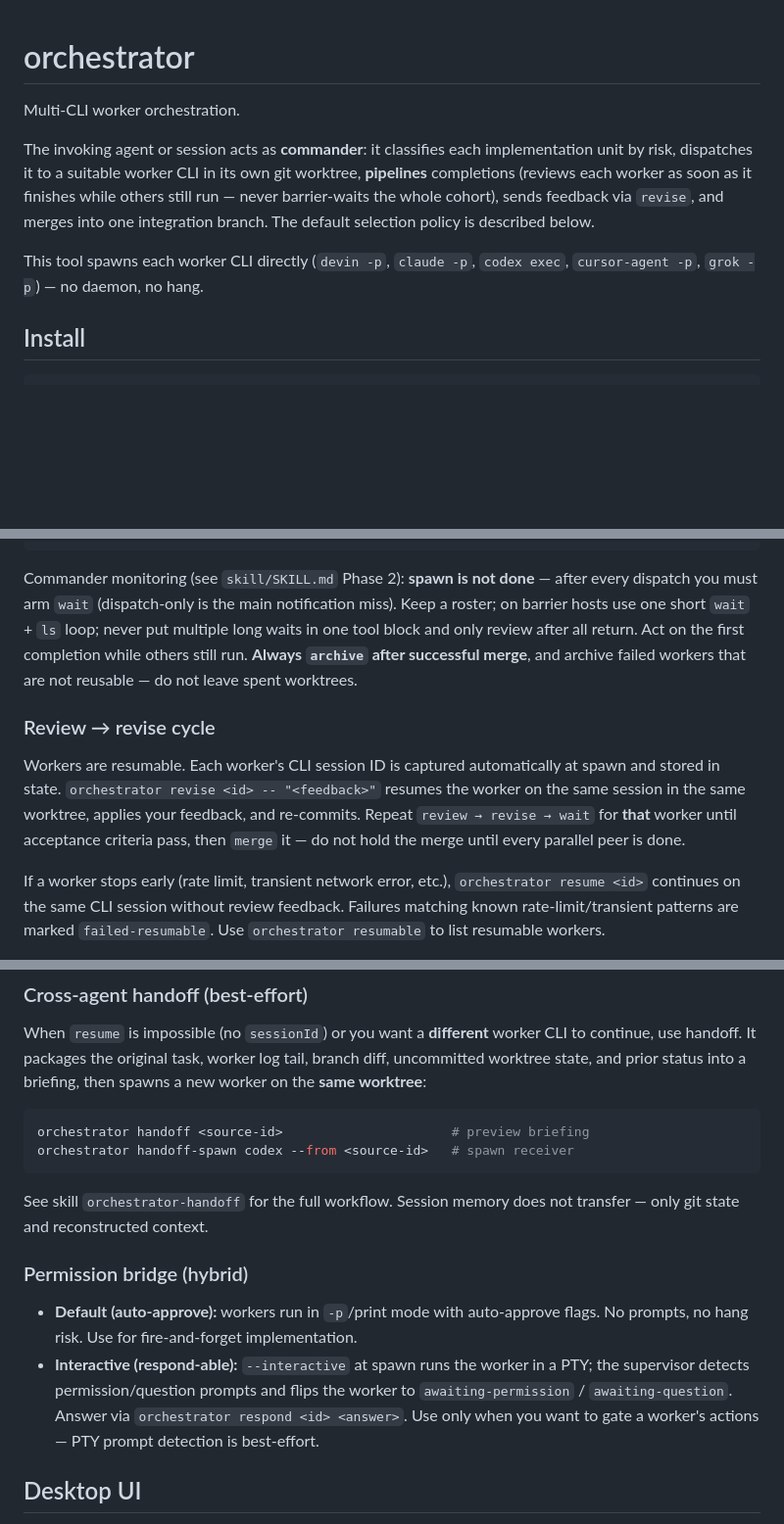
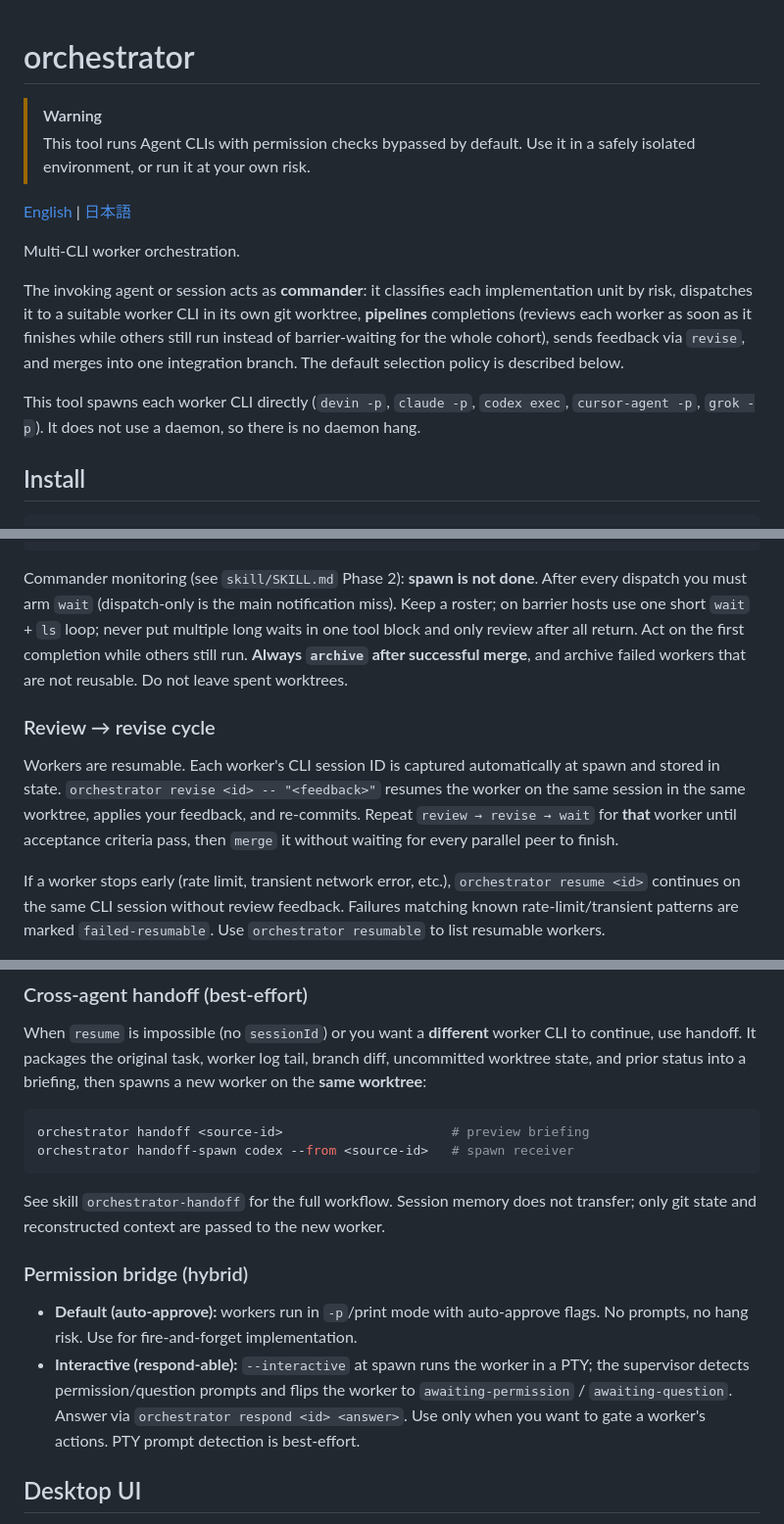
Before and after one commit to hckaye/orchestrator, a Markdown page: README.md, 3 parts joined by grey strips. Shown at 98% size. Drawn GitHub-style; blank space fills up the shorter version.

Commit message:
docs: add Japanese README and safety warning

````diff
--- a/README.md
+++ b/README.md
@@ -1,10 +1,15 @@
 # orchestrator
+
+> [!WARNING]
+> This tool runs Agent CLIs with permission checks bypassed by default. Use it in a safely isolated environment, or run it at your own risk.
+
+[English](README.md) | [日本語](README.ja.md)
 
 Multi-CLI worker orchestration.
 
-The invoking agent or session acts as **commander**: it classifies each implementation unit by risk, dispatches it to a suitable worker CLI in its own git worktree, **pipelines** completions (reviews each worker as soon as it finishes while others still run — never barrier-waits the whole cohort), sends feedback via `revise`, and merges into one integration branch. The default selection policy is described below.
+The invoking agent or session acts as **commander**: it classifies each implementation unit by risk, dispatches it to a suitable worker CLI in its own git worktree, **pipelines** completions (reviews each worker as soon as it finishes while others still run instead of barrier-waiting for the whole cohort), sends feedback via `revise`, and merges into one integration branch. The default selection policy is described below.
 
-This tool spawns each worker CLI directly (`devin -p`, `claude -p`, `codex exec`, `cursor-agent -p`, `grok -p`) — no daemon, no hang.
+This tool spawns each worker CLI directly (`devin -p`, `claude -p`, `codex exec`, `cursor-agent -p`, `grok -p`). It does not use a daemon, so there is no daemon hang.
 
 ## Install
 
@@ -124,11 +129,11 @@ orchestrator archive --older-than 1d      # safety net for leftovers (not a subs
 orchestrator archive --older-than 1d --dry-run  # preview without changing anything
 ```
 
-Commander monitoring (see `skill/SKILL.md` Phase 2): **spawn is not done** — after every dispatch you must arm `wait` (dispatch-only is the main notification miss). Keep a roster; on barrier hosts use one short `wait` + `ls` loop; never put multiple long waits in one tool block and only review after all return. Act on the first completion while others still run. **Always `archive` after successful merge**, and archive failed workers that are not reusable — do not leave spent worktrees.
+Commander monitoring (see `skill/SKILL.md` Phase 2): **spawn is not done**. After every dispatch you must arm `wait` (dispatch-only is the main notification miss). Keep a roster; on barrier hosts use one short `wait` + `ls` loop; never put multiple long waits in one tool block and only review after all return. Act on the first completion while others still run. **Always `archive` after successful merge**, and archive failed workers that are not reusable. Do not leave spent worktrees.
 
 ### Review → revise cycle
 
-Workers are resumable. Each worker's CLI session ID is captured automatically at spawn and stored in state. `orchestrator revise <id> -- "<feedback>"` resumes the worker on the same session in the same worktree, applies your feedback, and re-commits. Repeat `review → revise → wait` for **that** worker until acceptance criteria pass, then `merge` it — do not hold the merge until every parallel peer is done.
+Workers are resumable. Each worker's CLI session ID is captured automatically at spawn and stored in state. `orchestrator revise <id> -- "<feedback>"` resumes the worker on the same session in the same worktree, applies your feedback, and re-commits. Repeat `review → revise → wait` for **that** worker until acceptance criteria pass, then `merge` it without waiting for every parallel peer to finish.
 
 If a worker stops early (rate limit, transient network error, etc.), `orchestrator resume <id>` continues on the same CLI session without review feedback. Failures matching known rate-limit/transient patterns are marked `failed-resumable`. Use `orchestrator resumable` to list resumable workers.
 
@@ -141,12 +146,12 @@ orchestrator handoff <source-id>                      # preview briefing
 orchestrator handoff-spawn codex --from <source-id>   # spawn receiver
 ```
 
-See skill `orchestrator-handoff` for the full workflow. Session memory does not transfer — only git state and reconstructed context.
+See skill `orchestrator-handoff` for the full workflow. Session memory does not transfer; only git state and reconstructed context are passed to the new worker.
 
 ### Permission bridge (hybrid)
 
 - **Default (auto-approve):** workers run in `-p`/print mode with auto-approve flags. No prompts, no hang risk. Use for fire-and-forget implementation.
-- **Interactive (respond-able):** `--interactive` at spawn runs the worker in a PTY; the supervisor detects permission/question prompts and flips the worker to `awaiting-permission` / `awaiting-question`. Answer via `orchestrator respond <id> <answer>`. Use only when you want to gate a worker's actions — PTY prompt detection is best-effort.
+- **Interactive (respond-able):** `--interactive` at spawn runs the worker in a PTY; the supervisor detects permission/question prompts and flips the worker to `awaiting-permission` / `awaiting-question`. Answer via `orchestrator respond <id> <answer>`. Use only when you want to gate a worker's actions. PTY prompt detection is best-effort.
 
 ## Desktop UI
 
````
Also changed, not shown: other parts of README.md (+2 -2 lines), README.ja.md (added, +205 -0 lines).
